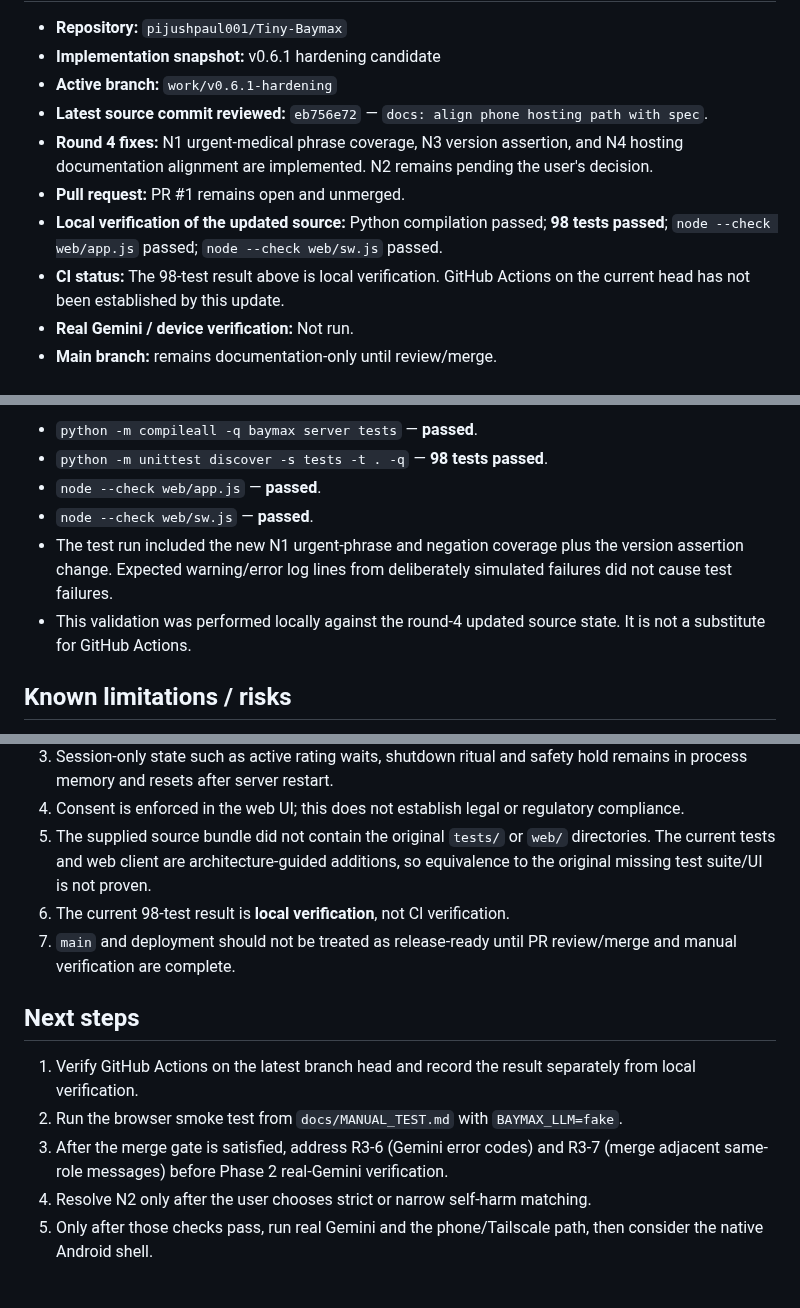
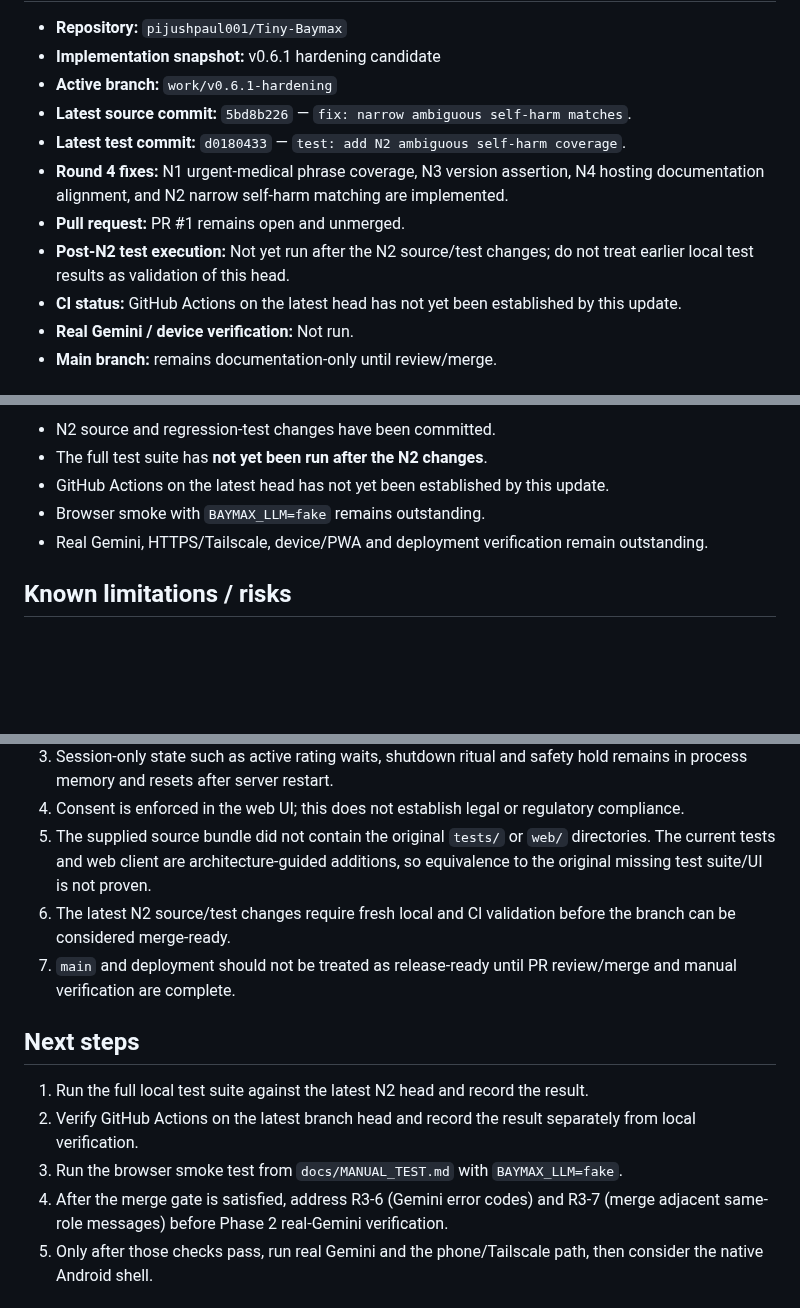
Before and after one commit to pijushpaul001/Tiny-Baymax, a Markdown page: IMPLEMENTATION_LOG.md, 3 parts joined by grey strips. Rendered like a GitHub page; blank space fills up the shorter version.

Commit message:
docs: record N2 implementation status

```diff
--- a/IMPLEMENTATION_LOG.md
+++ b/IMPLEMENTATION_LOG.md
@@ -7,11 +7,12 @@ This log tracks implementation against `CLAUDE_HANDOFF.md`. Never record or comm
 - **Repository:** `pijushpaul001/Tiny-Baymax`
 - **Implementation snapshot:** v0.6.1 hardening candidate
 - **Active branch:** `work/v0.6.1-hardening`
-- **Latest source commit reviewed:** `eb756e72` — `docs: align phone hosting path with spec`.
-- **Round 4 fixes:** N1 urgent-medical phrase coverage, N3 version assertion, and N4 hosting documentation alignment are implemented. N2 remains pending the user's decision.
+- **Latest source commit:** `5bd8b226` — `fix: narrow ambiguous self-harm matches`.
+- **Latest test commit:** `d0180433` — `test: add N2 ambiguous self-harm coverage`.
+- **Round 4 fixes:** N1 urgent-medical phrase coverage, N3 version assertion, N4 hosting documentation alignment, and N2 narrow self-harm matching are implemented.
 - **Pull request:** PR #1 remains open and unmerged.
-- **Local verification of the updated source:** Python compilation passed; **98 tests passed**; `node --check web/app.js` passed; `node --check web/sw.js` passed.
-- **CI status:** The 98-test result above is local verification. GitHub Actions on the current head has not been established by this update.
+- **Post-N2 test execution:** Not yet run after the N2 source/test changes; do not treat earlier local test results as validation of this head.
+- **CI status:** GitHub Actions on the latest head has not yet been established by this update.
 - **Real Gemini / device verification:** Not run.
 - **Main branch:** remains documentation-only until review/merge.
 
@@ -55,10 +56,9 @@ This log tracks implementation against `CLAUDE_HANDOFF.md`. Never record or comm
 
-- `python -m compileall -q baymax server tests` — **passed**.
-- `python -m unittest discover -s tests -t . -q` — **98 tests passed**.
-- `node --check web/app.js` — **passed**.
-- `node --check web/sw.js` — **passed**.
-- The test run included the new N1 urgent-phrase and negation coverage plus the version assertion change. Expected warning/error log lines from deliberately simulated failures did not cause test failures.
-- This validation was performed locally against the round-4 updated source state. It is not a substitute for GitHub Actions.
+- N2 source and regression-test changes have been committed.
+- The full test suite has **not yet been run after the N2 changes**.
+- GitHub Actions on the latest head has not yet been established by this update.
+- Browser smoke with `BAYMAX_LLM=fake` remains outstanding.
+- Real Gemini, HTTPS/Tailscale, device/PWA and deployment verification remain outstanding.
 
 ## Known limitations / risks
 
@@ -67,15 +67,15 @@ This log tracks implementation against `CLAUDE_HANDOFF.md`. Never record or comm
 3. Session-only state such as active rating waits, shutdown ritual and safety hold remains in process memory and resets after server restart.
 4. Consent is enforced in the web UI; this does not establish legal or regulatory compliance.
 5. The supplied source bundle did not contain the original `tests/` or `web/` directories. The current tests and web client are architecture-guided additions, so equivalence to the original missing test suite/UI is not proven.
-6. The current 98-test result is **local verification**, not CI verification.
+6. The latest N2 source/test changes require fresh local and CI validation before the branch can be considered merge-ready.
 7. `main` and deployment should not be treated as release-ready until PR review/merge and manual verification are complete.
 
 ## Next steps
 
-1. Verify GitHub Actions on the latest branch head and record the result separately from local verification.
-2. Run the browser smoke test from `docs/MANUAL_TEST.md` with `BAYMAX_LLM=fake`.
-3. After the merge gate is satisfied, address R3-6 (Gemini error codes) and R3-7 (merge adjacent same-role messages) before Phase 2 real-Gemini verification.
-4. Resolve N2 only after the user chooses strict or narrow self-harm matching.
+1. Run the full local test suite against the latest N2 head and record the result.
+2. Verify GitHub Actions on the latest branch head and record the result separately from local verification.
+3. Run the browser smoke test from `docs/MANUAL_TEST.md` with `BAYMAX_LLM=fake`.
+4. After the merge gate is satisfied, address R3-6 (Gemini error codes) and R3-7 (merge adjacent same-role messages) before Phase 2 real-Gemini verification.
 5. Only after those checks pass, run real Gemini and the phone/Tailscale path, then consider the native Android shell.
 
 ## Historical implementation record
```
Also changed, not shown: other parts of IMPLEMENTATION_LOG.md (+4 -6 lines).
